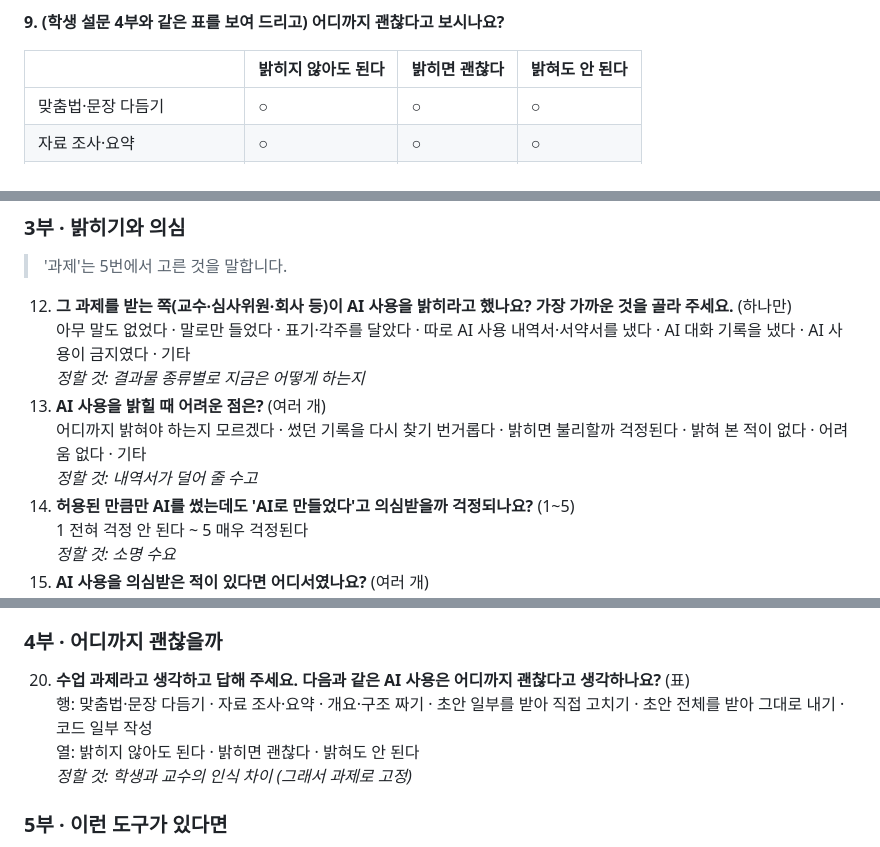
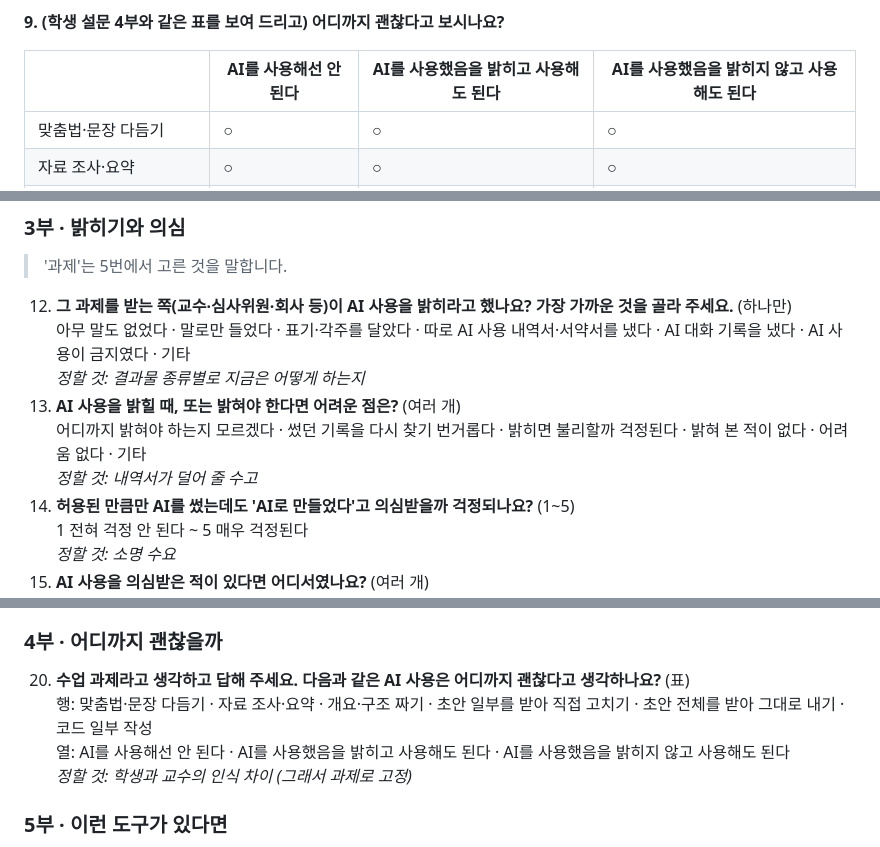
Before and after one commit to 20233014-KYH/trace, a Markdown page: 1-기획/6-사용자 조사지 (2026-10-08).md, 3 parts joined by grey strips. Rendered like a GitHub page.

Commit message:
조사지 — 학생 13번 '밝혀야 한다면'까지 · 표(학생 20 · 교수 9) 열 문구를 사용 가능 여부로
Co-Authored-By: Claude Opus 5.5 <noreply@anthropic.com>

```diff
--- a/1-기획/6-사용자 조사지 (2026-10-08).md
+++ b/1-기획/6-사용자 조사지 (2026-10-08).md
@@ -72,7 +72,7 @@
 
 **9. (학생 설문 4부와 같은 표를 보여 드리고) 어디까지 괜찮다고 보시나요?**
 
-| | 밝히지 않아도 된다 | 밝히면 괜찮다 | 밝혀도 안 된다 |
+| | AI를 사용해선 안 된다 | AI를 사용했음을 밝히고 사용해도 된다 | AI를 사용했음을 밝히지 않고 사용해도 된다 |
 |---|---|---|---|
 | 맞춤법·문장 다듬기 | ○ | ○ | ○ |
 | 자료 조사·요약 | ○ | ○ | ○ |
@@ -162,7 +162,7 @@
 > '과제'는 5번에서 고른 것을 말합니다.
 
 12. **그 과제를 받는 쪽(교수·심사위원·회사 등)이 AI 사용을 밝히라고 했나요? 가장 가까운 것을 골라 주세요.** (하나만)<br>아무 말도 없었다 · 말로만 들었다 · 표기·각주를 달았다 · 따로 AI 사용 내역서·서약서를 냈다 · AI 대화 기록을 냈다 · AI 사용이 금지였다 · 기타<br>*정할 것: 결과물 종류별로 지금은 어떻게 하는지*
-13. **AI 사용을 밝힐 때 어려운 점은?** (여러 개)<br>어디까지 밝혀야 하는지 모르겠다 · 썼던 기록을 다시 찾기 번거롭다 · 밝히면 불리할까 걱정된다 · 밝혀 본 적이 없다 · 어려움 없다 · 기타<br>*정할 것: 내역서가 덜어 줄 수고*
+13. **AI 사용을 밝힐 때, 또는 밝혀야 한다면 어려운 점은?** (여러 개)<br>어디까지 밝혀야 하는지 모르겠다 · 썼던 기록을 다시 찾기 번거롭다 · 밝히면 불리할까 걱정된다 · 밝혀 본 적이 없다 · 어려움 없다 · 기타<br>*정할 것: 내역서가 덜어 줄 수고*
 14. **허용된 만큼만 AI를 썼는데도 'AI로 만들었다'고 의심받을까 걱정되나요?** (1~5)<br>1 전혀 걱정 안 된다 ~ 5 매우 걱정된다<br>*정할 것: 소명 수요*
 15. **AI 사용을 의심받은 적이 있다면 어디서였나요?** (여러 개)<br>수업 과제 · 공모전·대회 · 자기소개서·취업 서류 · 졸업작품·논문 · 그 밖의 곳 · 직접은 없지만 주변에서 들었다 · 없다<br>*정할 것: 소명 수요가 어느 결과물에서 큰지*
 16. **ChatGPT·Claude 같은 AI가 쓴 글에 눈에 보이지 않는 표시(워터마크)를 넣기 시작했다는 소식을 아나요?** (하나만)<br>잘 안다 · 들어 봤다 · 처음 듣는다<br>*정할 것: 워터마크 인지도*
@@ -172,7 +172,7 @@
 
 ### 4부 · 어디까지 괜찮을까
 
-20. **수업 과제라고 생각하고 답해 주세요. 다음과 같은 AI 사용은 어디까지 괜찮다고 생각하나요?** (표)<br>행: 맞춤법·문장 다듬기 · 자료 조사·요약 · 개요·구조 짜기 · 초안 일부를 받아 직접 고치기 · 초안 전체를 받아 그대로 내기 · 코드 일부 작성<br>열: 밝히지 않아도 된다 · 밝히면 괜찮다 · 밝혀도 안 된다<br>*정할 것: 학생과 교수의 인식 차이 (그래서 과제로 고정)*
+20. **수업 과제라고 생각하고 답해 주세요. 다음과 같은 AI 사용은 어디까지 괜찮다고 생각하나요?** (표)<br>행: 맞춤법·문장 다듬기 · 자료 조사·요약 · 개요·구조 짜기 · 초안 일부를 받아 직접 고치기 · 초안 전체를 받아 그대로 내기 · 코드 일부 작성<br>열: AI를 사용해선 안 된다 · AI를 사용했음을 밝히고 사용해도 된다 · AI를 사용했음을 밝히지 않고 사용해도 된다<br>*정할 것: 학생과 교수의 인식 차이 (그래서 과제로 고정)*
 
 ### 5부 · 이런 도구가 있다면
 
```
